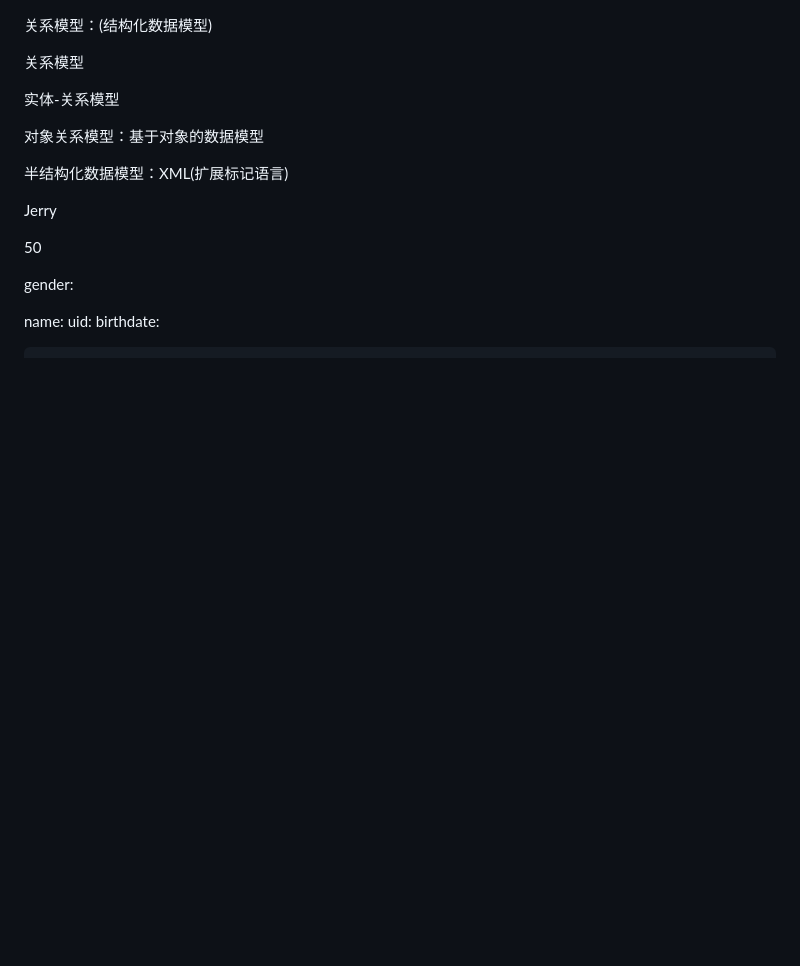
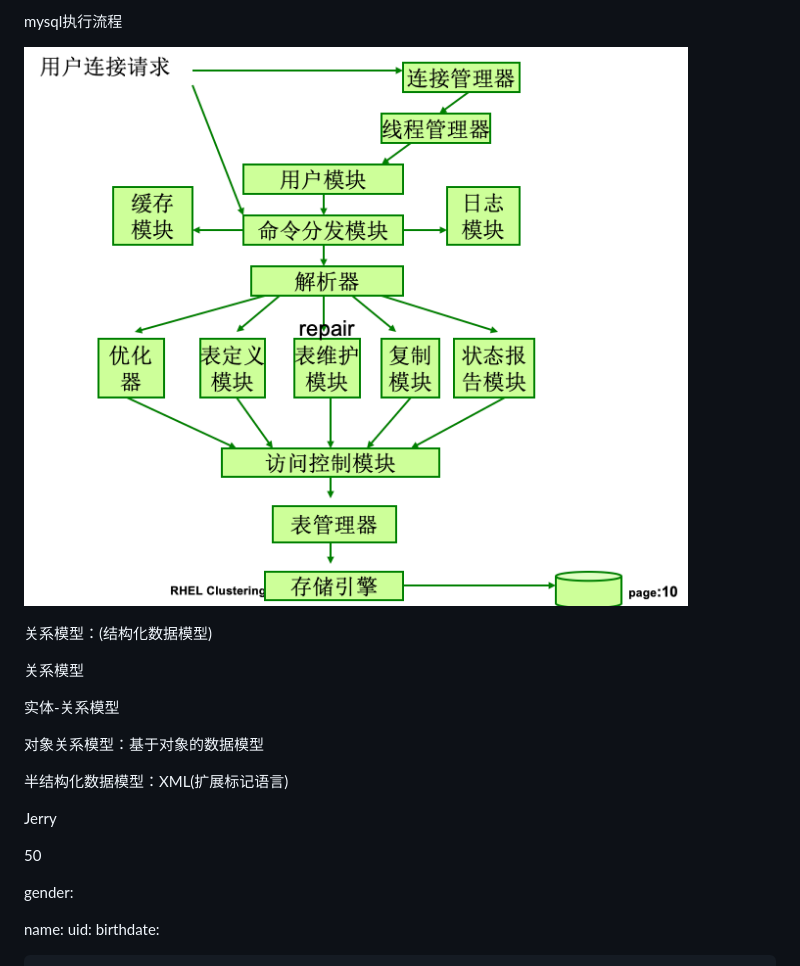
Before and after one commit to wulimax/blogs, a Markdown page: mysql/mysql.md, the part around the change. Drawn GitHub-style; pictures changed too: mysql/mysql.png (added); blank space fills up the shorter version.

Commit message:
remysql

```diff
--- a/mysql/mysql.md
+++ b/mysql/mysql.md
@@ -1,3 +1,7 @@
+mysql执行流程
+
+![](https://github.com/wulimax/blogs/blob/master/mysql/mysql.png)
+
 关系模型：(结构化数据模型)
 
 关系模型
```
